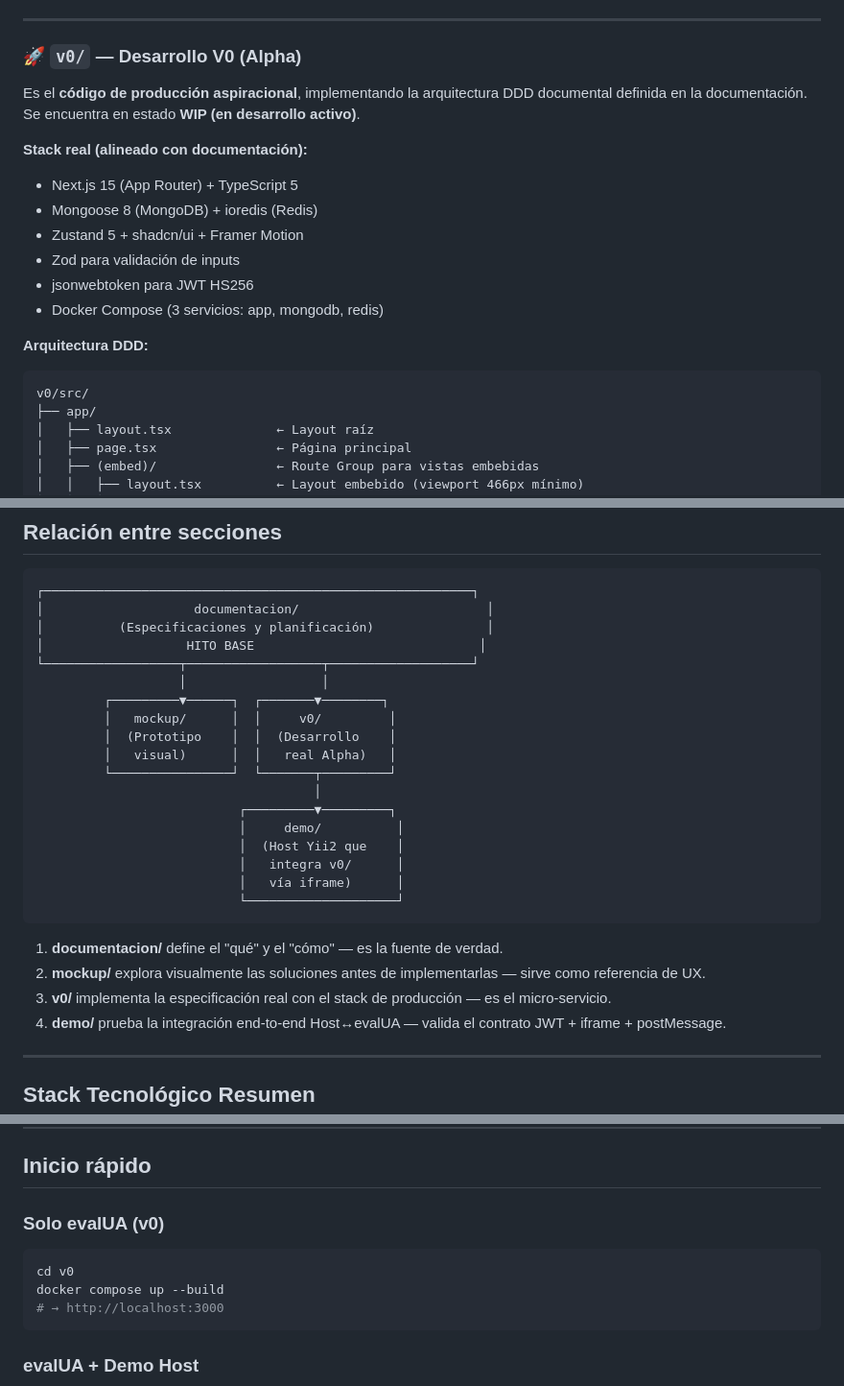
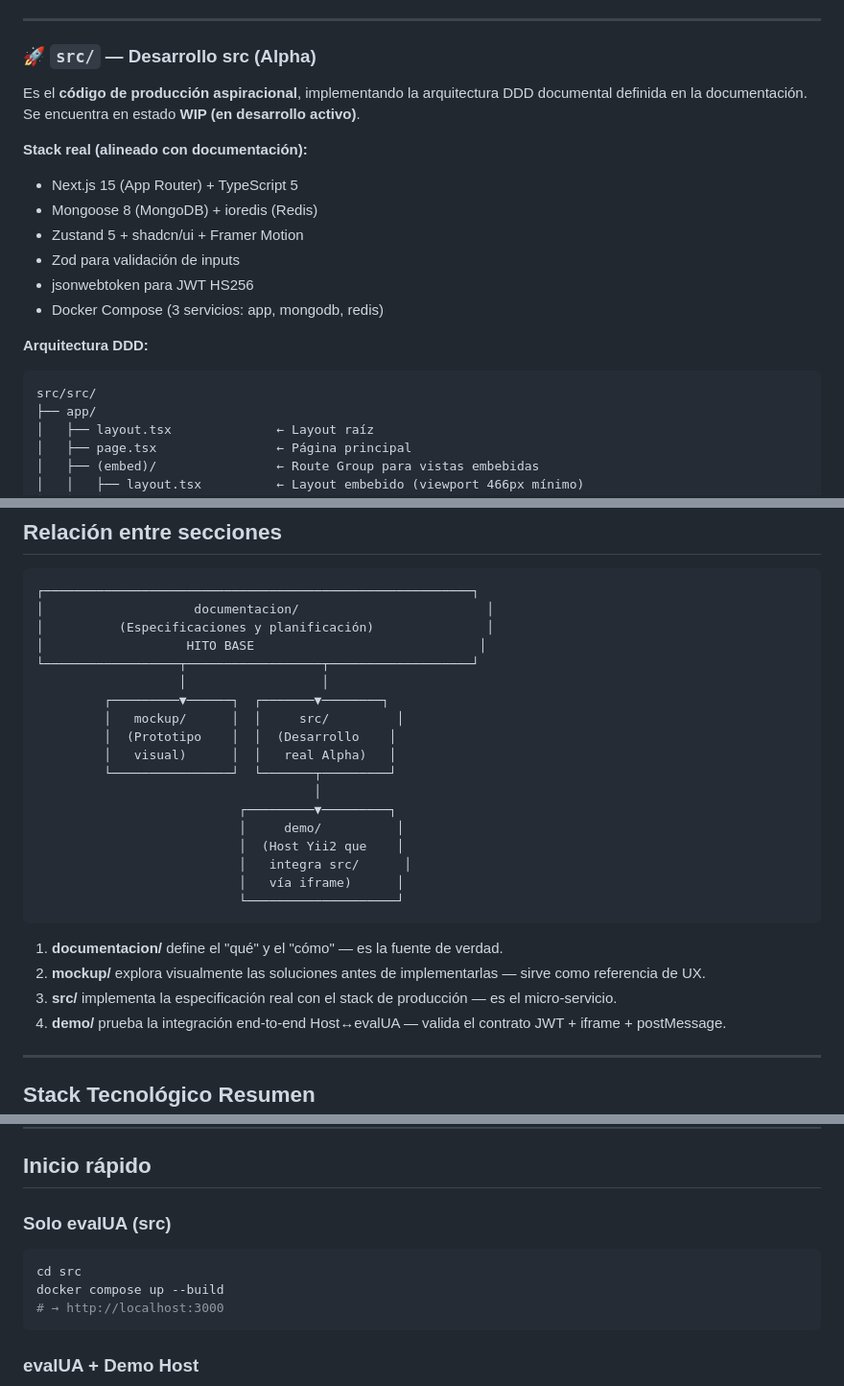
Before and after one commit to alphadx/evalUA, a Markdown page: README.md, 3 parts joined by grey strips. Shown at 96% size. Rendered like a GitHub page.

````diff
--- a/README.md
+++ b/README.md
@@ -79,7 +79,7 @@ Prototipo visual construido para **explorar y validar la interfaz antes de codif
 
 ---
 
-### 🚀 `v0/` — Desarrollo V0 (Alpha)
+### 🚀 `src/` — Desarrollo src (Alpha)
 
 Es el **código de producción aspiracional**, implementando la arquitectura DDD documental definida en la documentación. Se encuentra en estado **WIP (en desarrollo activo)**.
 
@@ -94,7 +94,7 @@ Es el **código de producción aspiracional**, implementando la arquitectura DDD
 **Arquitectura DDD:**
 
 ```
-v0/src/
+src/src/
 ├── app/
 │   ├── layout.tsx              ← Layout raíz
 │   ├── page.tsx                ← Página principal
@@ -180,7 +180,7 @@ Una aplicación Yii2 (PHP) que actúa como **plataforma Host simulada**, demostr
 └──────────────────┬──────────────────┬───────────────────┘
                    │                  │
          ┌─────────▼──────┐  ┌───────▼────────┐
-         │   mockup/      │  │     v0/         │
+         │   mockup/      │  │     src/         │
          │  (Prototipo    │  │  (Desarrollo    │
          │   visual)      │  │   real Alpha)   │
          └────────────────┘  └───────┬─────────┘
@@ -188,14 +188,14 @@ Una aplicación Yii2 (PHP) que actúa como **plataforma Host simulada**, demostr
                            ┌─────────▼─────────┐
                            │     demo/          │
                            │  (Host Yii2 que    │
-                           │   integra v0/      │
+                           │   integra src/      │
                            │   vía iframe)      │
                            └────────────────────┘
 ```
 
 1. **documentacion/** define el "qué" y el "cómo" — es la fuente de verdad.
 2. **mockup/** explora visualmente las soluciones antes de implementarlas — sirve como referencia de UX.
-3. **v0/** implementa la especificación real con el stack de producción — es el micro-servicio.
+3. **src/** implementa la especificación real con el stack de producción — es el micro-servicio.
 4. **demo/** prueba la integración end-to-end Host↔evalUA — valida el contrato JWT + iframe + postMessage.
 
 ---
@@ -220,9 +220,9 @@ Una aplicación Yii2 (PHP) que actúa como **plataforma Host simulada**, demostr
 
 ## Inicio rápido
 
-### Solo evalUA (v0)
+### Solo evalUA (src)
 ```bash
-cd v0
+cd src
 docker compose up --build
 # → http://localhost:3000
 ```
````
Also changed, not shown: other parts of README.md (+3 -3 lines).
